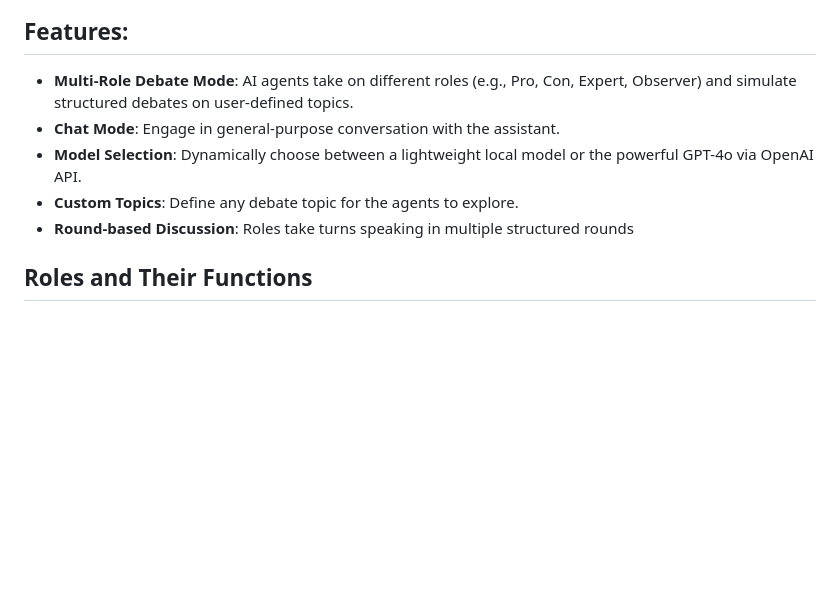
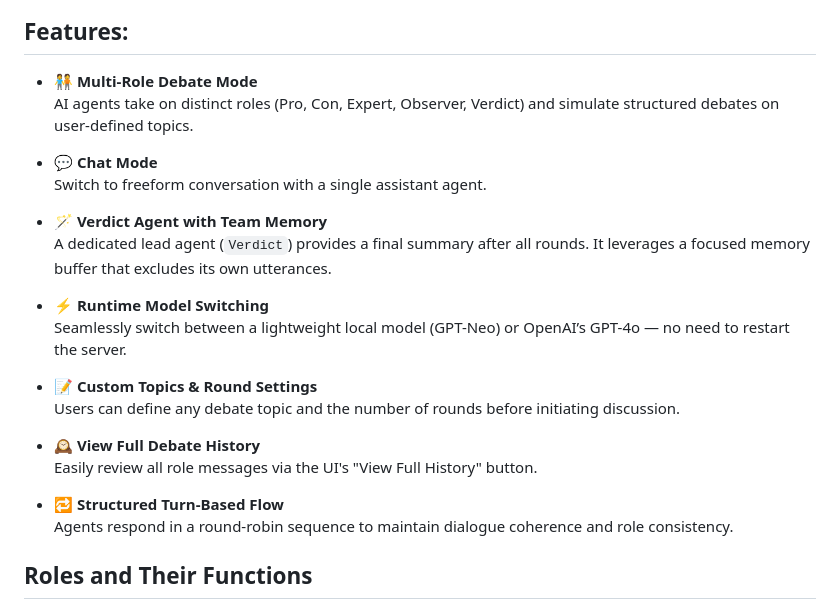
Before and after one commit to tongyu0924/AI-Multi-Role-Debate-Simulator, a Markdown page: README.md, the part around the change. GitHub-like rendering; blank space fills up the shorter version.

```diff
--- a/README.md
+++ b/README.md
@@ -5,11 +5,27 @@ AI-Debate-Simulator is an interactive debate simulation powered by AI. This proj
 ![Demo Screenshot](demo.png)
 
 ## Features:
-- **Multi-Role Debate Mode**: AI agents take on different roles (e.g., Pro, Con, Expert, Observer) and simulate structured debates on user-defined topics.
-- **Chat Mode**: Engage in general-purpose conversation with the assistant.
-- **Model Selection**: Dynamically choose between a lightweight local model or the powerful GPT-4o via OpenAI API.
-- **Custom Topics**: Define any debate topic for the agents to explore.
-- **Round-based Discussion**: Roles take turns speaking in multiple structured rounds
+- **🧑‍🤝‍🧑 Multi-Role Debate Mode**
+  AI agents take on distinct roles (Pro, Con, Expert, Observer, Verdict) and simulate structured debates on user-defined topics.
+
+- **💬 Chat Mode**
+  Switch to freeform conversation with a single assistant agent.
+
+- **🪄 Verdict Agent with Team Memory**
+  A dedicated lead agent (`Verdict`) provides a final summary after all rounds. It leverages a focused memory buffer that excludes its own utterances.
+
+- **⚡ Runtime Model Switching**
+  Seamlessly switch between a lightweight local model (GPT-Neo) or OpenAI’s GPT-4o — no need to restart the server.
+
+- **📝 Custom Topics & Round Settings**
+  Users can define any debate topic and the number of rounds before initiating discussion.
+
+- **🕰️ View Full Debate History**
+  Easily review all role messages via the UI's "View Full History" button.
+
+- **🔁 Structured Turn-Based Flow**
+  Agents respond in a round-robin sequence to maintain dialogue coherence and role consistency.
+
 
 ## Roles and Their Functions
 
```
